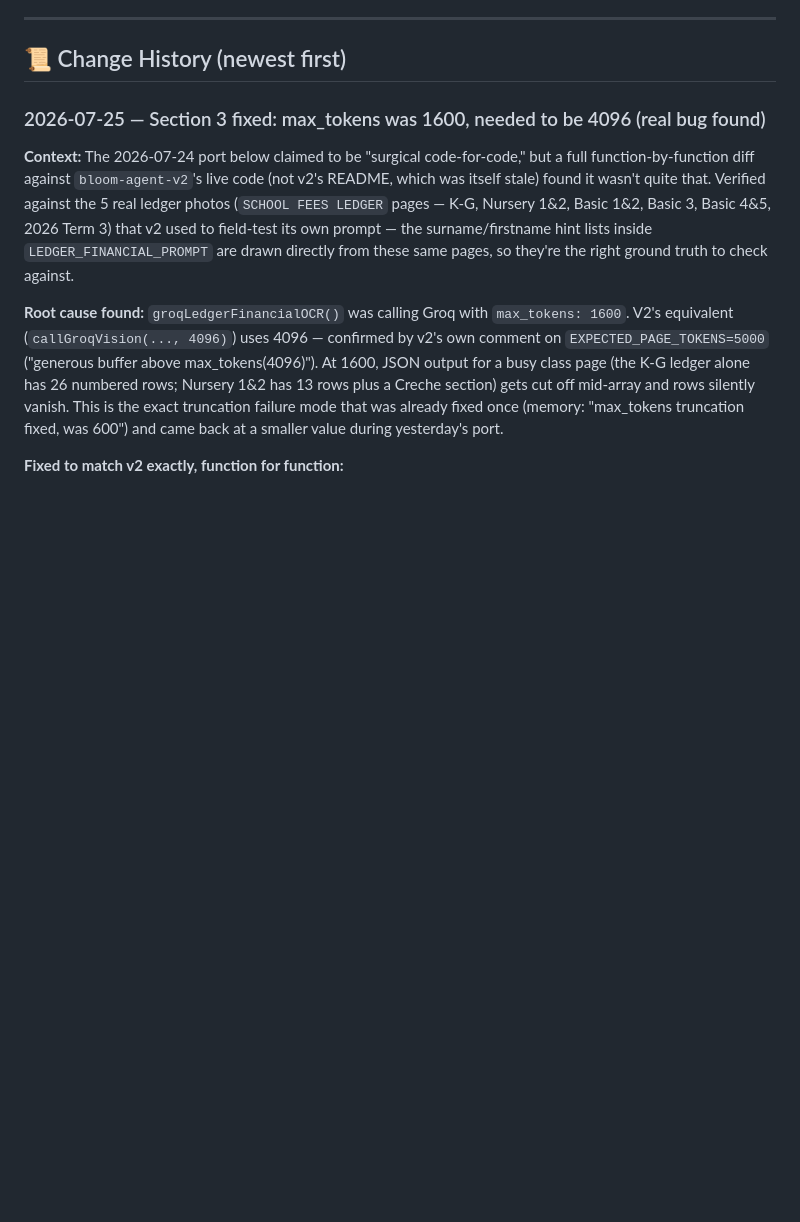
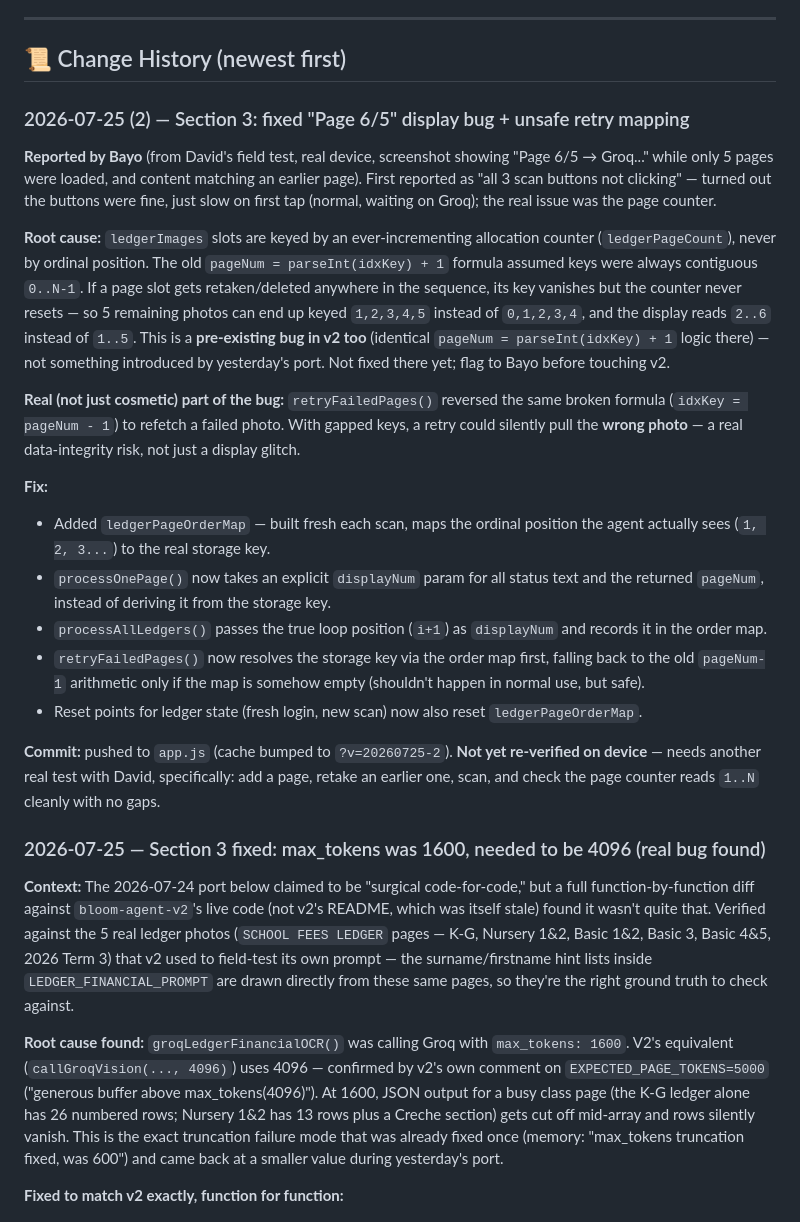
Before and after one commit to KobOmoba/bloom-agent, a Markdown page: README.md, the part around the change. Drawn GitHub-style; blank space fills up the shorter version.

Commit message:
Document page-numbering / retry-mapping fix in Section 3

```diff
--- a/README.md
+++ b/README.md
@@ -34,6 +34,47 @@ cross-pollination between the two codebases.
 ---
 
 ## 📜 Change History (newest first)
+
+### 2026-07-25 (2) — Section 3: fixed "Page 6/5" display bug + unsafe retry mapping
+
+**Reported by Bayo** (from David's field test, real device, screenshot showing
+"Page 6/5 → Groq..." while only 5 pages were loaded, and content matching an
+earlier page). First reported as "all 3 scan buttons not clicking" — turned
+out the buttons were fine, just slow on first tap (normal, waiting on Groq);
+the real issue was the page counter.
+
+**Root cause:** `ledgerImages` slots are keyed by an ever-incrementing
+allocation counter (`ledgerPageCount`), never by ordinal position. The old
+`pageNum = parseInt(idxKey) + 1` formula assumed keys were always contiguous
+`0..N-1`. If a page slot gets retaken/deleted anywhere in the sequence, its
+key vanishes but the counter never resets — so 5 remaining photos can end up
+keyed `1,2,3,4,5` instead of `0,1,2,3,4`, and the display reads `2..6` instead
+of `1..5`. This is a **pre-existing bug in v2 too** (identical
+`pageNum = parseInt(idxKey) + 1` logic there) — not something introduced by
+yesterday's port. Not fixed there yet; flag to Bayo before touching v2.
+
+**Real (not just cosmetic) part of the bug:** `retryFailedPages()` reversed
+the same broken formula (`idxKey = pageNum - 1`) to refetch a failed photo.
+With gapped keys, a retry could silently pull the **wrong photo** — a real
+data-integrity risk, not just a display glitch.
+
+**Fix:**
+- Added `ledgerPageOrderMap` — built fresh each scan, maps the ordinal
+  position the agent actually sees (`1, 2, 3...`) to the real storage key.
+- `processOnePage()` now takes an explicit `displayNum` param for all status
+  text and the returned `pageNum`, instead of deriving it from the storage key.
+- `processAllLedgers()` passes the true loop position (`i+1`) as `displayNum`
+  and records it in the order map.
+- `retryFailedPages()` now resolves the storage key via the order map first,
+  falling back to the old `pageNum-1` arithmetic only if the map is somehow
+  empty (shouldn't happen in normal use, but safe).
+- Reset points for ledger state (fresh login, new scan) now also reset
+  `ledgerPageOrderMap`.
+
+**Commit:** pushed to `app.js` (cache bumped to `?v=20260725-2`).
+**Not yet re-verified on device** — needs another real test with David,
+specifically: add a page, retake an earlier one, scan, and check the page
+counter reads `1..N` cleanly with no gaps.
 
 ### 2026-07-25 — Section 3 fixed: max_tokens was 1600, needed to be 4096 (real bug found)
 
```
